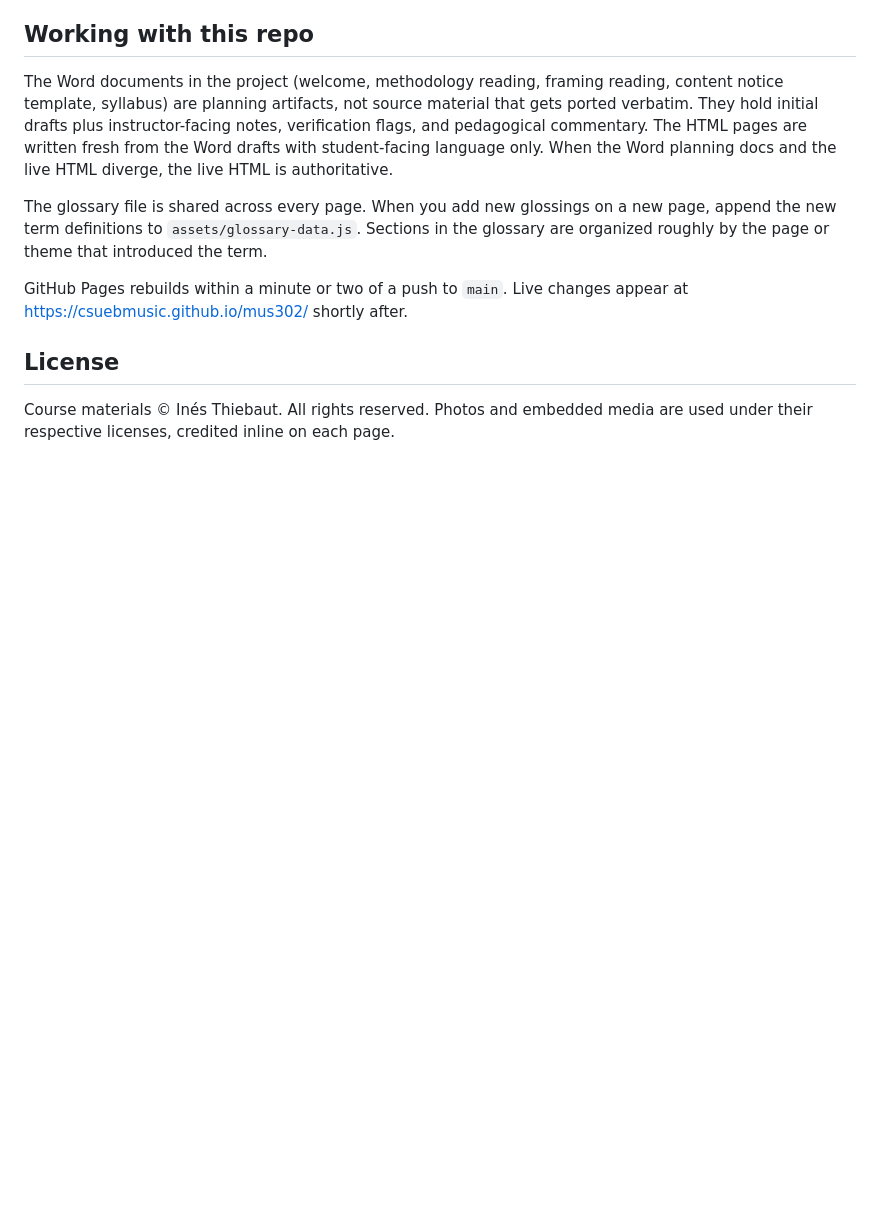
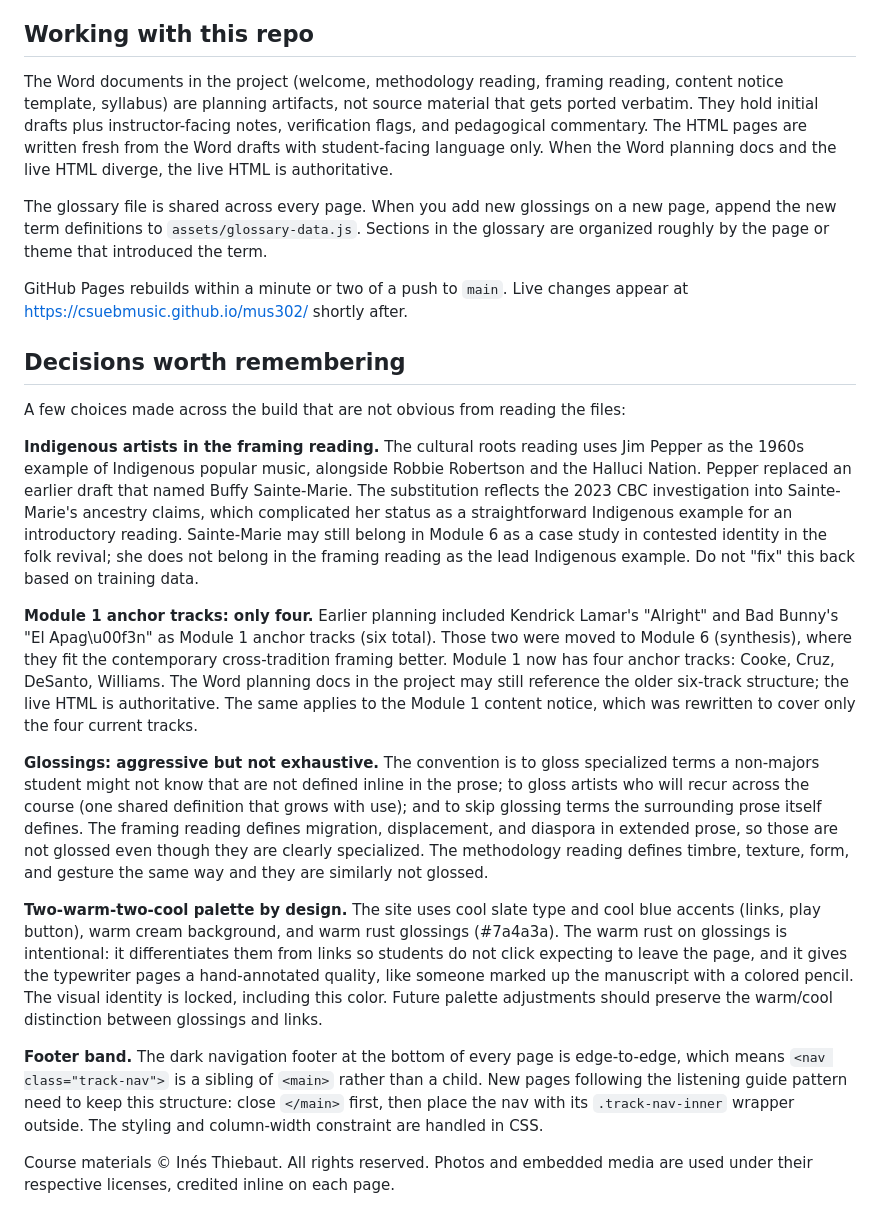
Before and after one commit to csuebmusic/mus302, a Markdown page: README.md, the part around the change. Drawn GitHub-style; blank space fills up the shorter version.

Commit message:
Add 'Decisions worth remembering' section to README
Captures non-obvious decisions that shaped the current state of the
repo and that a fresh reader (or fresh Claude in a new chat) might
otherwise overlook or undo:

- Jim Pepper substituted for Buffy Sainte-Marie as the 1960s
  Indigenous example in the framing reading, given the contested
  ancestry claims documented in 2023.
- Module 1 has four anchor tracks, not six; Lamar and Bad Bunny
  moved to Module 6 from earlier planning. Live HTML is
  authoritative when Word planning docs and HTML diverge.
- Glossings are aggressive but not exhaustive; specifically, do
  not gloss terms the surrounding prose itself defines.
- The warm rust glossings color is intentional palette work, not
  drift; preserve the warm/cool distinction between glossings and
  links in any future palette adjustments.
- The dark footer band requires nav to sit outside main as a
  sibling, not a child.

```diff
--- a/README.md
+++ b/README.md
@@ -143,7 +143,63 @@ GitHub Pages rebuilds within a minute or two of a push to `main`.
 Live changes appear at https://csuebmusic.github.io/mus302/ shortly
 after.
 
-## License
+## Decisions worth remembering
+
+A few choices made across the build that are not obvious from
+reading the files:
+
+**Indigenous artists in the framing reading.** The cultural roots
+reading uses Jim Pepper as the 1960s example of Indigenous popular
+music, alongside Robbie Robertson and the Halluci Nation. Pepper
+replaced an earlier draft that named Buffy Sainte-Marie. The
+substitution reflects the 2023 CBC investigation into Sainte-Marie's
+ancestry claims, which complicated her status as a straightforward
+Indigenous example for an introductory reading. Sainte-Marie may
+still belong in Module 6 as a case study in contested identity in
+the folk revival; she does not belong in the framing reading as the
+lead Indigenous example. Do not "fix" this back based on training
+data.
+
+**Module 1 anchor tracks: only four.** Earlier planning included
+Kendrick Lamar's "Alright" and Bad Bunny's "El Apag\u00f3n" as
+Module 1 anchor tracks (six total). Those two were moved to Module
+6 (synthesis), where they fit the contemporary cross-tradition
+framing better. Module 1 now has four anchor tracks: Cooke, Cruz,
+DeSanto, Williams. The Word planning docs in the project may still
+reference the older six-track structure; the live HTML is
+authoritative. The same applies to the Module 1 content notice,
+which was rewritten to cover only the four current tracks.
+
+**Glossings: aggressive but not exhaustive.** The convention is to
+gloss specialized terms a non-majors student might not know that
+are not defined inline in the prose; to gloss artists who will recur
+across the course (one shared definition that grows with use); and
+to skip glossing terms the surrounding prose itself defines. The
+framing reading defines migration, displacement, and diaspora in
+extended prose, so those are not glossed even though they are
+clearly specialized. The methodology reading defines timbre,
+texture, form, and gesture the same way and they are similarly
+not glossed.
+
+**Two-warm-two-cool palette by design.** The site uses cool slate
+type and cool blue accents (links, play button), warm cream
+background, and warm rust glossings (#7a4a3a). The warm rust on
+glossings is intentional: it differentiates them from links so
+students do not click expecting to leave the page, and it gives
+the typewriter pages a hand-annotated quality, like someone marked
+up the manuscript with a colored pencil. The visual identity is
+locked, including this color. Future palette adjustments should
+preserve the warm/cool distinction between glossings and links.
+
+**Footer band.** The dark navigation footer at the bottom of every
+page is edge-to-edge, which means `<nav class="track-nav">` is a
+sibling of `<main>` rather than a child. New pages following the
+listening guide pattern need to keep this structure: close
+`</main>` first, then place the nav with its `.track-nav-inner`
+wrapper outside. The styling and column-width constraint are
+handled in CSS.
+
+
 
 Course materials © Inés Thiebaut. All rights reserved.
 Photos and embedded media are used under their respective licenses,
```
